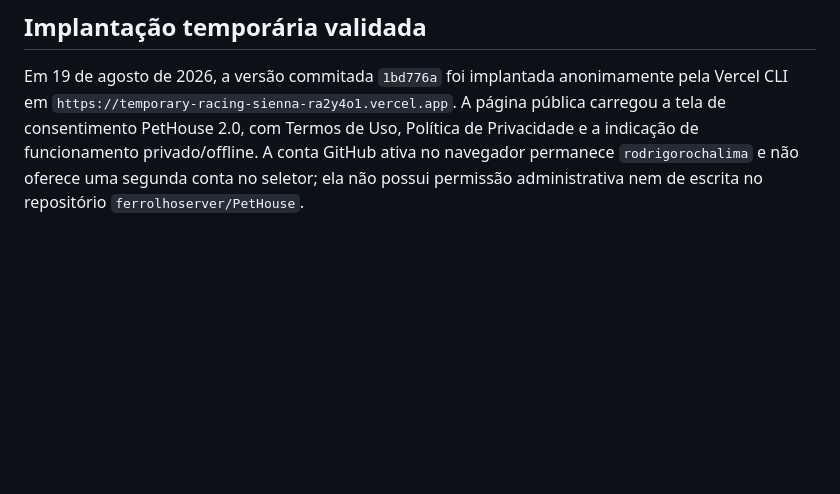
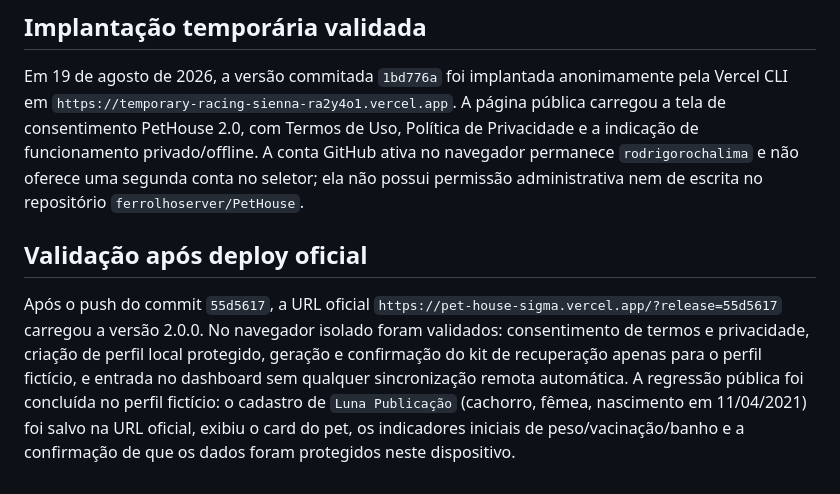
Before and after one commit to ferrolhoserver/PetHouse, a Markdown page: AUDITORIA_CRITICA_2026-08-16.md, the part around the change. Drawn GitHub-style; blank space fills up the shorter version.

Commit message:
docs: registrar validação pública final

```diff
--- a/AUDITORIA_CRITICA_2026-08-16.md
+++ b/AUDITORIA_CRITICA_2026-08-16.md
@@ -213,3 +213,8 @@ Em 18 de agosto de 2026, a sessão GitHub autenticada no navegador (`rodrigoroch
 ## Implantação temporária validada
 
 Em 19 de agosto de 2026, a versão commitada `1bd776a` foi implantada anonimamente pela Vercel CLI em `https://temporary-racing-sienna-ra2y4o1.vercel.app`. A página pública carregou a tela de consentimento PetHouse 2.0, com Termos de Uso, Política de Privacidade e a indicação de funcionamento privado/offline. A conta GitHub ativa no navegador permanece `rodrigorochalima` e não oferece uma segunda conta no seletor; ela não possui permissão administrativa nem de escrita no repositório `ferrolhoserver/PetHouse`.
+
+## Validação após deploy oficial
+
+Após o push do commit `55d5617`, a URL oficial `https://pet-house-sigma.vercel.app/?release=55d5617` carregou a versão 2.0.0. No navegador isolado foram validados: consentimento de termos e privacidade, criação de perfil local protegido, geração e confirmação do kit de recuperação apenas para o perfil fictício, e entrada no dashboard sem qualquer sincronização remota automática.
+A regressão pública foi concluída no perfil fictício: o cadastro de `Luna Publicação` (cachorro, fêmea, nascimento em 11/04/2021) foi salvo na URL oficial, exibiu o card do pet, os indicadores iniciais de peso/vacinação/banho e a confirmação de que os dados foram protegidos neste dispositivo.
```
